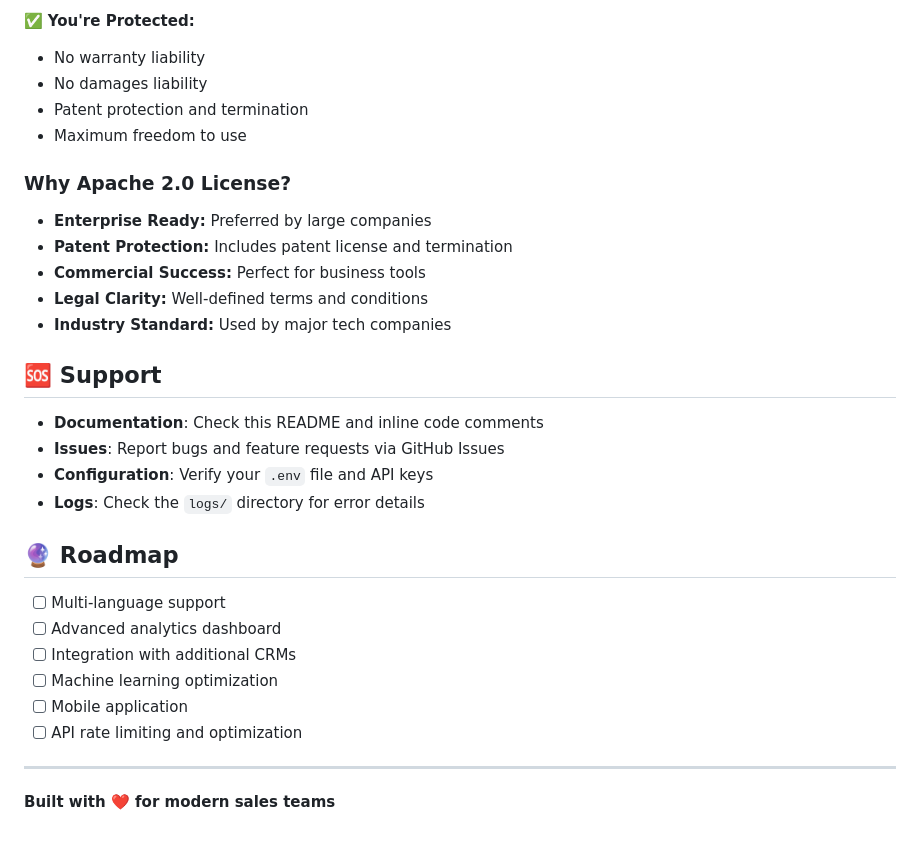
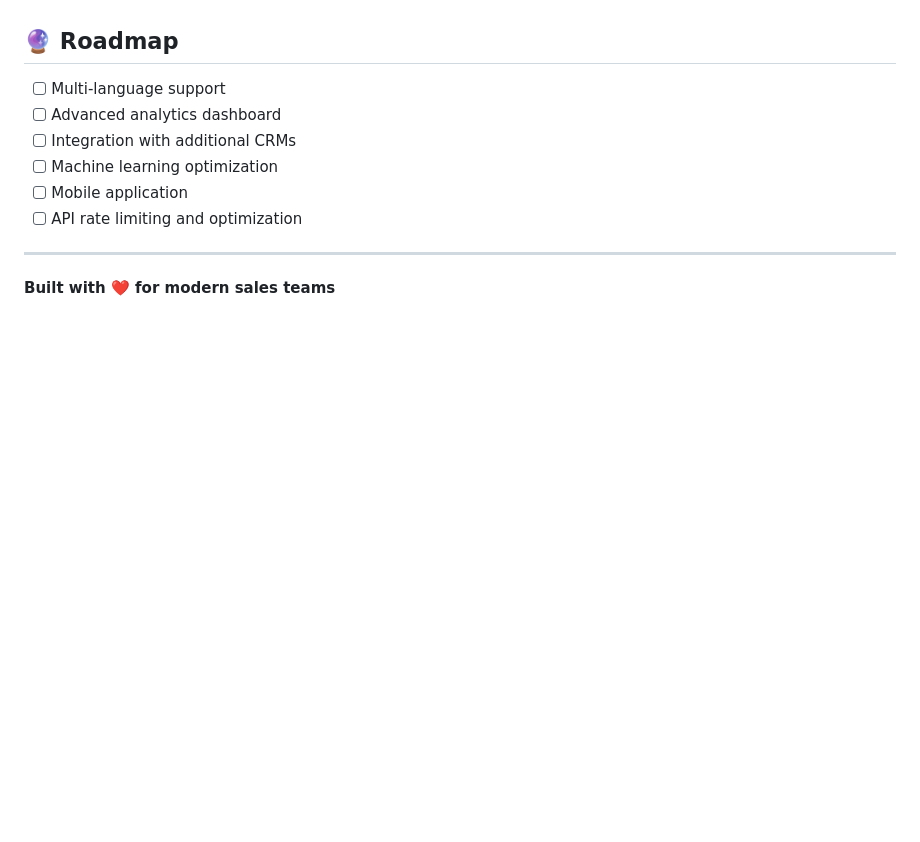
Before and after one commit to SumanMadipeddi/Setter.AI, a Markdown page: README.md, the part around one of its changes. Rendered like a GitHub page; blank space fills up the shorter version.

```diff
--- a/README.md
+++ b/README.md
@@ -234,23 +192,3 @@ This project is licensed under the **Apache License, Version 2.0** - see the [LI
-✅ **You're Protected:**
-- No warranty liability
-- No damages liability
-- Patent protection and termination
-- Maximum freedom to use
-
-### **Why Apache 2.0 License?**
-- **Enterprise Ready:** Preferred by large companies
-- **Patent Protection:** Includes patent license and termination
-- **Commercial Success:** Perfect for business tools
-- **Legal Clarity:** Well-defined terms and conditions
-- **Industry Standard:** Used by major tech companies
-
-## 🆘 Support
-
-- **Documentation**: Check this README and inline code comments
-- **Issues**: Report bugs and feature requests via GitHub Issues
-- **Configuration**: Verify your `.env` file and API keys
-- **Logs**: Check the `logs/` directory for error details
-
 ## 🔮 Roadmap
 
 - [ ] Multi-language support
@@ -259,7 +197,6 @@ This project is licensed under the **Apache License, Version 2.0** - see the [LI
 - [ ] Machine learning optimization
 - [ ] Mobile application
 - [ ] API rate limiting and optimization
-
 ---
 
 **Built with ❤️ for modern sales teams**
```
Also changed, not shown: other parts of README.md (+0 -42 lines).
